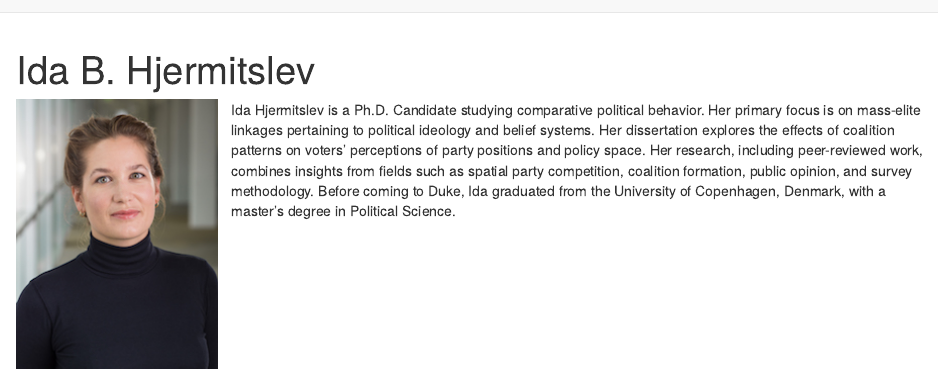
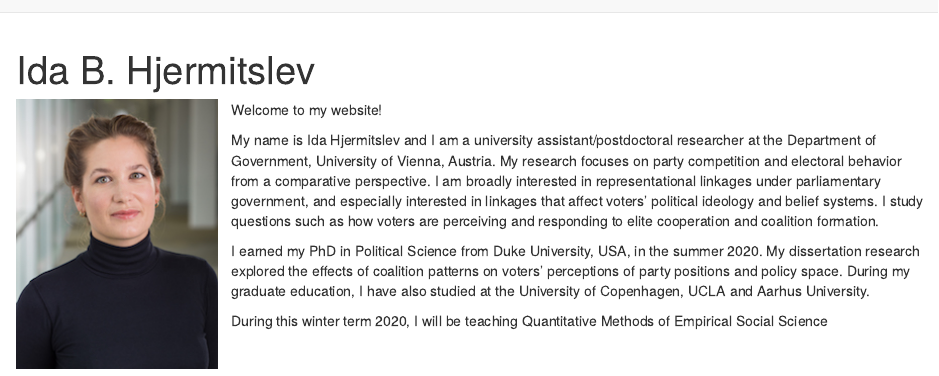
Before and after one commit to IdaHjermitslev/idahjermitslev.com, an R Markdown document (index.Rmd): the page in a window 1100 px wide, from its top. Rendered offline with R 4.5, knitr and Pandoc, with nearby package versions.

Commit message:
Updated CV and description

```diff
--- a/index.Rmd
+++ b/index.Rmd
@@ -7,4 +7,10 @@ output: html_document
 ![](Ida-small.jpg)
 </span>
 
-Ida Hjermitslev is a Ph.D. Candidate studying comparative political behavior. Her primary focus is on mass-elite linkages pertaining to political ideology and belief systems. Her dissertation explores the effects of coalition patterns on voters’ perceptions of party positions and policy space. Her research, including peer-reviewed work, combines insights from fields such as spatial party competition, coalition formation, public opinion, and survey methodology. Before coming to Duke, Ida graduated from the University of Copenhagen, Denmark, with a master’s degree in Political Science.
+Welcome to my website!
+
+My name is Ida Hjermitslev and I am a university assistant/postdoctoral researcher at the Department of Government, University of Vienna, Austria. My research focuses on party competition and electoral behavior from a comparative perspective. I am broadly interested in representational linkages under parliamentary government, and especially interested in linkages that affect voters' political ideology and belief systems. I study questions such as how voters are perceiving and responding to elite cooperation and coalition formation.
+
+I earned my PhD in Political Science from Duke University, USA, in the summer 2020. My dissertation research explored the effects of coalition patterns on voters' perceptions of party positions and policy space. During my graduate education, I have also studied at the University of Copenhagen, UCLA and Aarhus University.
+
+During this winter term 2020, I will be teaching Quantitative Methods of Empirical Social Science
```
Also changed, not shown: ._CurriculumVitae.pdf (added), ._Ida-original.jpg (added), ._Ida-small.jpg (added), CurriculumVitae.pdf (deleted), Rplots.pdf, 3 other files.
